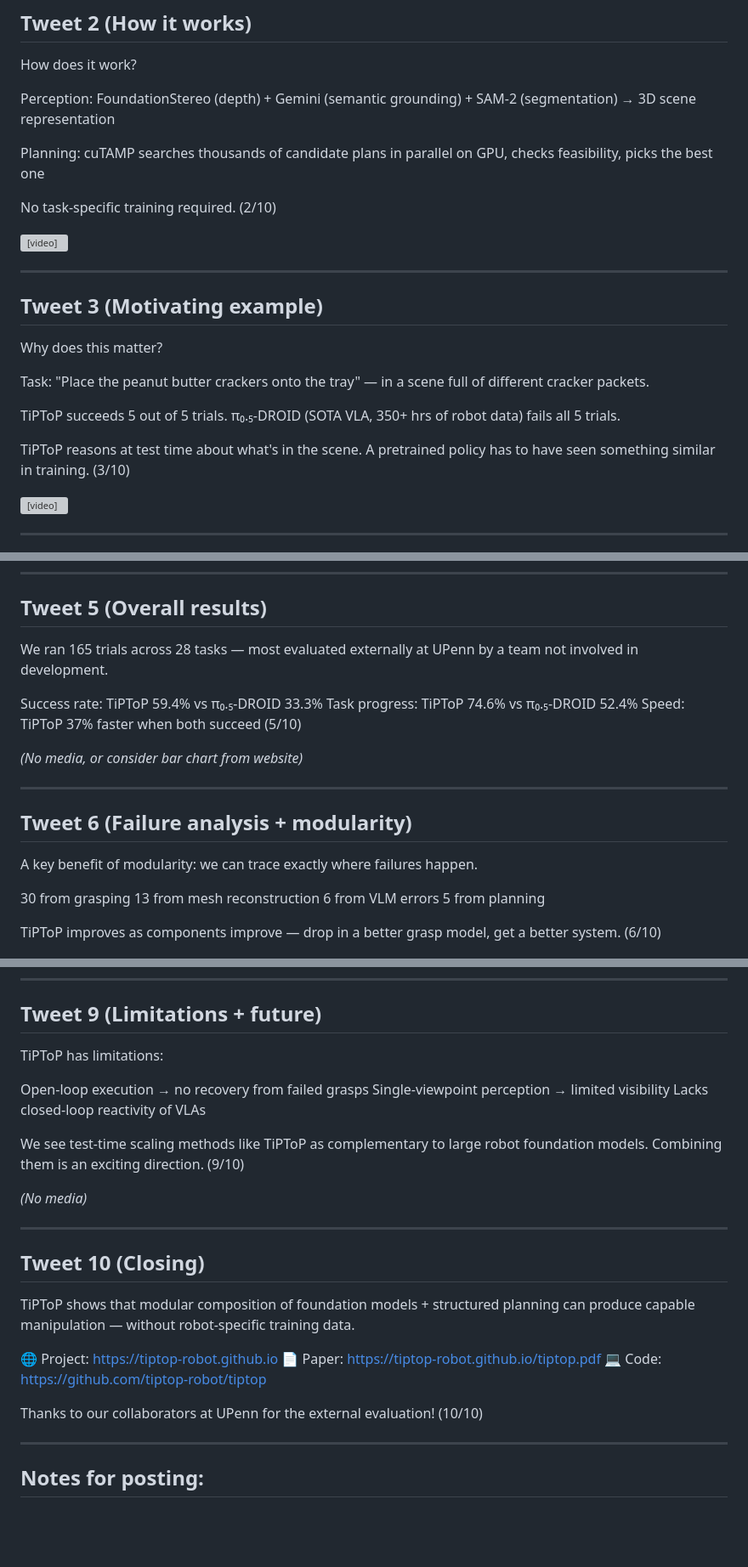
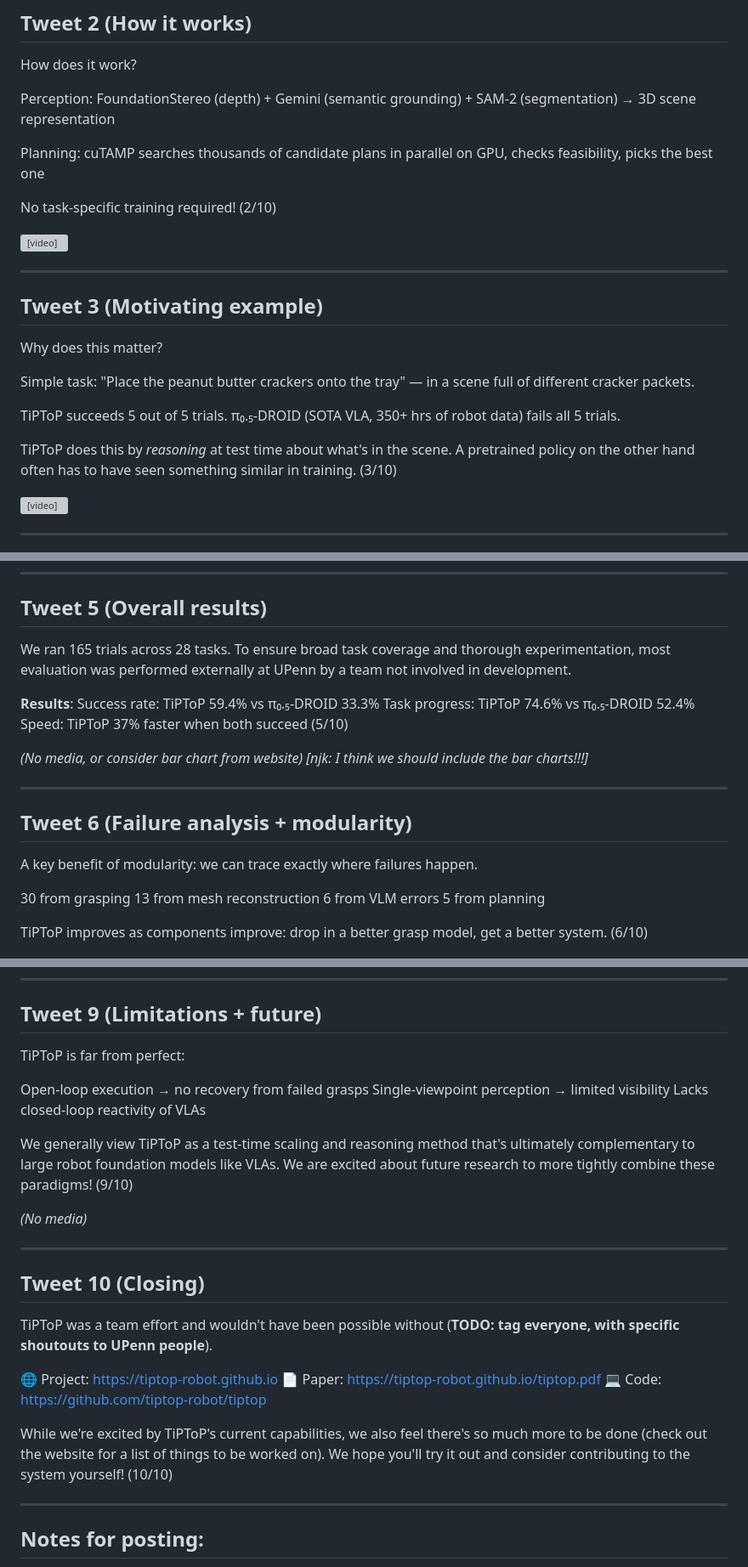
Before and after one commit to tiptop-robot/tiptop-robot.github.io, a Markdown page: tweet.md, 3 parts joined by grey strips. Shown at 85% size. GitHub-like rendering; blank space fills up the shorter version; grey boxes are pictures that could not be loaded.

Commit message:
update tweet with hype

```diff
--- a/tweet.md
+++ b/tweet.md
@@ -23,7 +25,7 @@ Perception: FoundationStereo (depth) + Gemini (semantic grounding) + SAM-2 (segm
 
 Planning: cuTAMP searches thousands of candidate plans in parallel on GPU, checks feasibility, picks the best one
 
-No task-specific training required. (2/10)
+No task-specific training required! (2/10)
 
 <video controls width="100%">
   <source src="media/overview/pipeline.mp4" type="video/mp4">
@@ -34,12 +36,12 @@ No task-specific training required. (2/10)
 ## Tweet 3 (Motivating example)
 Why does this matter?
 
-Task: "Place the peanut butter crackers onto the tray" — in a scene full of different cracker packets.
+Simple task: "Place the peanut butter crackers onto the tray" — in a scene full of different cracker packets.
 
 TiPToP succeeds 5 out of 5 trials.
 π₀.₅-DROID (SOTA VLA, 350+ hrs of robot data) fails all 5 trials.
 
-TiPToP reasons at test time about what's in the scene. A pretrained policy has to have seen something similar in training. (3/10)
+TiPToP does this by *reasoning* at test time about what's in the scene. A pretrained policy on the other hand often has to have seen something similar in training. (3/10)
 
 <video controls width="100%">
   <source src="media/results/edited/cracker-hard.mp4" type="video/mp4">
@@ -63,13 +65,14 @@ The planner sequences actions and checks constraints before committing. (4/10)
 ---
 
 ## Tweet 5 (Overall results)
-We ran 165 trials across 28 tasks — most evaluated externally at UPenn by a team not involved in development.
+We ran 165 trials across 28 tasks. To ensure broad task coverage and thorough experimentation, most evaluation was performed externally at UPenn by a team not involved in development.
 
+**Results**:
 Success rate: TiPToP 59.4% vs π₀.₅-DROID 33.3%
 Task progress: TiPToP 74.6% vs π₀.₅-DROID 52.4%
 Speed: TiPToP 37% faster when both succeed (5/10)
 
-*(No media, or consider bar chart from website)*
+*(No media, or consider bar chart from website) [njk: I think we should include the bar charts!!!]*
 
 ---
 
@@ -81,7 +84,7 @@ A key benefit of modularity: we can trace exactly where failures happen.
 6 from VLM errors
 5 from planning
 
-TiPToP improves as components improve — drop in a better grasp model, get a better system. (6/10)
+TiPToP improves as components improve: drop in a better grasp model, get a better system. (6/10)
 
 <img src="media/failures/sankey-failures.png" width="100%">
 
@@ -114,28 +117,29 @@ Skills compose: "erase the whiteboard and put everything into the bowl" just wor
 ---
 
 ## Tweet 9 (Limitations + future)
-TiPToP has limitations:
+TiPToP is far from perfect:
 
 Open-loop execution → no recovery from failed grasps
 Single-viewpoint perception → limited visibility
 Lacks closed-loop reactivity of VLAs
 
-We see test-time scaling methods like TiPToP as complementary to large robot foundation models. Combining them is an exciting direction. (9/10)
+We generally view TiPToP as a test-time scaling and reasoning method that's ultimately complementary to large robot foundation models like VLAs. We are excited about future research to more tightly combine these paradigms! (9/10)
 
 *(No media)*
 
 ---
 
 ## Tweet 10 (Closing)
-TiPToP shows that modular composition of foundation models + structured planning can produce capable manipulation — without robot-specific training data.
+TiPToP was a team effort and wouldn't have been possible without (**TODO: tag everyone, with specific shoutouts to UPenn people**).
 
 🌐 Project: https://tiptop-robot.github.io
 📄 Paper: https://tiptop-robot.github.io/tiptop.pdf
 💻 Code: https://github.com/tiptop-robot/tiptop
 
-Thanks to our collaborators at UPenn for the external evaluation! (10/10)
+While we're excited by TiPToP's current capabilities, we also feel there's so much more to be done (check out the website for a list of things to be worked on). We hope you'll try it out and consider contributing to the system yourself! (10/10)
 
 ---
+
 
 ## Notes for posting:
 - Twitter is plain text only (no markdown)
```
Also changed, not shown: other parts of tweet.md (+4 -2 lines).
